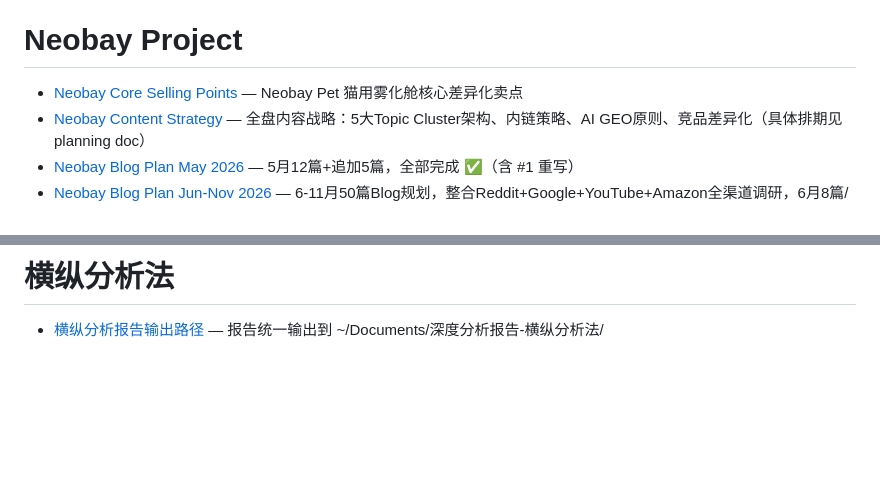
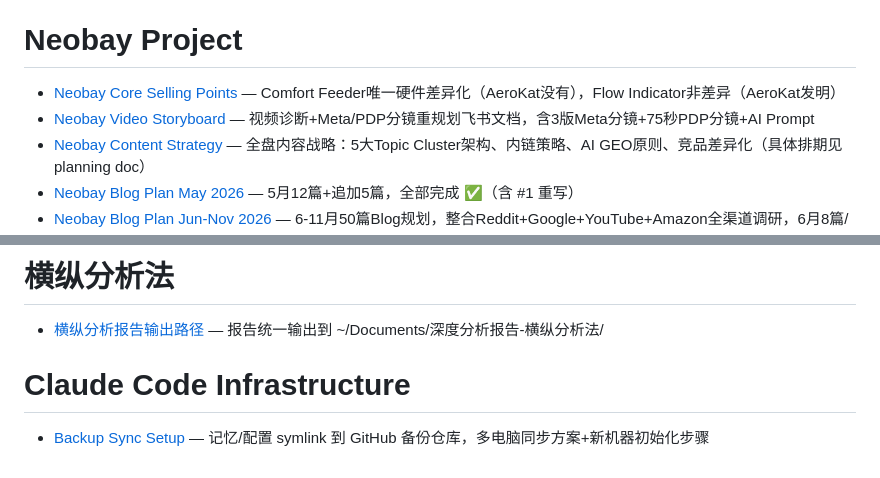
Before and after one commit to robbieli2025/Claude-Code-Backup, a Markdown page: memory/MEMORY.md, 2 parts joined by grey strips. GitHub-like rendering; blank space fills up the shorter version.

```diff
--- a/memory/MEMORY.md
+++ b/memory/MEMORY.md
@@ -10,7 +10,8 @@
 
 # Neobay Project
 
-- [Neobay Core Selling Points](neobay-selling-points.md) — Neobay Pet 猫用雾化舱核心差异化卖点
+- [Neobay Core Selling Points](neobay-selling-points.md) — Comfort Feeder唯一硬件差异化（AeroKat没有），Flow Indicator非差异（AeroKat发明）
+- [Neobay Video Storyboard](neobay-video-storyboard-diagnosis.md) — 视频诊断+Meta/PDP分镜重规划飞书文档，含3版Meta分镜+75秒PDP分镜+AI Prompt
 - [Neobay Content Strategy](neobay-content-strategy.md) — 全盘内容战略：5大Topic Cluster架构、内链策略、AI GEO原则、竞品差异化（具体排期见 planning doc）
 - [Neobay Blog Plan May 2026](neobay-blog-plan-may2026.md) — 5月12篇+追加5篇，全部完成 ✅（含 #1 重写）
 - [Neobay Blog Plan Jun-Nov 2026](neobay-blog-plan-jun-nov-2026.md) — 6-11月50篇Blog规划，整合Reddit+Google+YouTube+Amazon全渠道调研，6月8篇/之后每月8篇，2026-05-17 Amazon评论分析后替换3篇
@@ -45,3 +46,7 @@
 # 横纵分析法
 
 - [横纵分析报告输出路径](hv-analysis-output-rule.md) — 报告统一输出到 ~/Documents/深度分析报告-横纵分析法/
+
+# Claude Code Infrastructure
+
+- [Backup Sync Setup](claude-code-backup-sync.md) — 记忆/配置 symlink 到 GitHub 备份仓库，多电脑同步方案+新机器初始化步骤
```
Also changed, not shown: memory/claude-code-backup-sync.md (added, +50 -0 lines).
